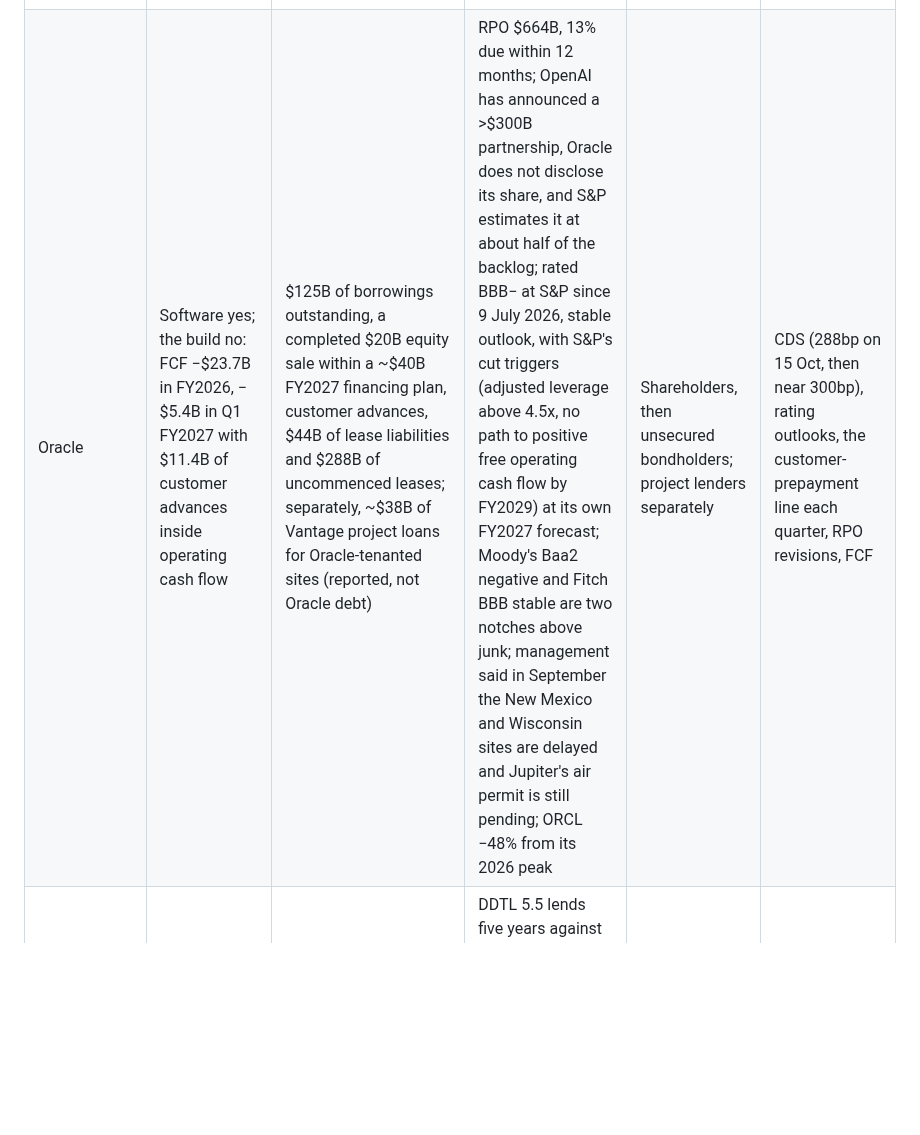
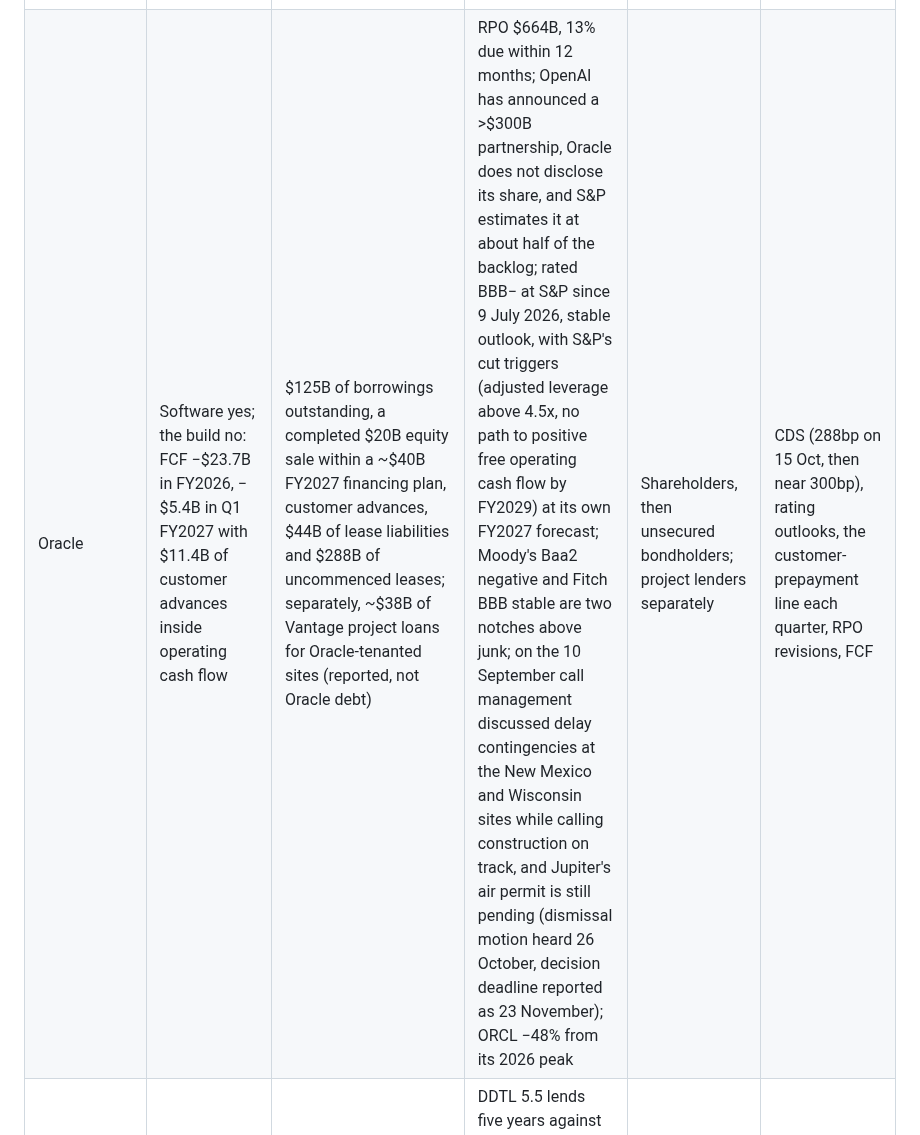
Before and after one commit to marcinbogdanski/bubble-not-bubble, a Markdown page: report/stack.md, the part around the change. Rendered like a GitHub page; blank space fills up the shorter version.

Commit message:
Stack: Oracle site-schedule wording matched to the transcript

```diff
--- a/report/stack.md
+++ b/report/stack.md
@@ -18,7 +18,7 @@ constituent, or a distressed credit event.
 | Memory and HBM | Yes, scarcity margins: Micron 87% gross / 81% operating; SK Hynix 76% operating | Cash generation (Micron FY2026 OCF $90B vs $31B of PP&E), public equity (SK Hynix ~$26B ADS offering), subsidies; Micron has 26 take-or-pay agreements covering over 35% of revenue through 2030, three-quarters with pricing frameworks, mostly floor-and-ceiling bands, and expects supply much tighter in FY2027-28 | Through-cycle returns after prices normalise; staggered 2027-28 capacity additions could coincide with yield gains and customer retrenchment; SK Hynix already −56% from its 2026 peak | Shareholders; the layer has little debt | Fixed DDR5 contract series (P2), HBM share estimates, capex revisions |
 | Accelerators (Nvidia, AMD, Broadcom) | Yes: Nvidia 75% gross margin (guided to 71-73%), $127B trailing FCF; Broadcom 46% FCF margin | Own cash, plus vendor financing: Nvidia's conditional guarantee capped at $105B on OpenAI leases (phased from 2028), $99B of equity stakes, receivables $63B with DSO at 60 days; AMD's warrants to OpenAI and Meta (160M shares each); Broadcom's disclosed ~$29B lease backstop and conditional customer-note facility of up to $42B | Management says labs backed by Nvidia's balance sheet will be "roughly a quarter" of FY2028 business; Broadcom has six custom-silicon customers and expects Anthropic to be the largest in 2027 and OpenAI second in 2028, with only OpenAI's first 1 GW explicitly binding at AMD; Broadcom's $179B RPO is company-wide, its allocation undisclosed; AVGO −32% from peak | Shareholders through multiple compression; vendors through guarantees and receivables if a lab fails, after collateral recoveries | DSO, supply commitments, customer concentration, guarantee readiness dates |
 | Hyperscalers (MSFT, GOOGL, AMZN, META) | Yes, in their core businesses | Operating cash flow plus, in 2026, bonds and equity: Microsoft cash capex 63% of OCF (79% including finance leases); Amazon trailing FCF −$7.6B; Meta Q2 FCF $0.8B; Alphabet Q2 FCF −$5.9B (TTM +$53B), $49.6B of common and mandatory convertible preferred plus bonds, capex guidance raised twice to $195-205B against $186B of trailing operating cash flow, Cloud backlog $514B, just over half recognised within 24 months; Amazon $67B of long-term debt drawn in H1 2026 plus $25B in July | Future commitments: Microsoft $329B of signed leases not yet commenced (starting FY2027-33); Meta $279B of uncommenced leases plus $68B signed in July (the $46B Hyperion maximum exposure overlaps these); Alphabet's disclosed datacenter backstops of $43.8B; OpenAI ~41% of Microsoft RPO on the assumption its December balance is unchanged | Shareholders via earnings when depreciation and lease costs land; creditors are well covered by core cash flows and liquidity (Microsoft $77B, Amazon $123B, Meta $90B, Alphabet $155B ex equity stakes) | Capex guidance, FCF, lease commitments, equity-method losses on labs |
-| Oracle | Software yes; the build no: FCF −$23.7B in FY2026, −$5.4B in Q1 FY2027 with $11.4B of customer advances inside operating cash flow | $125B of borrowings outstanding, a completed $20B equity sale within a ~$40B FY2027 financing plan, customer advances, $44B of lease liabilities and $288B of uncommenced leases; separately, ~$38B of Vantage project loans for Oracle-tenanted sites (reported, not Oracle debt) | RPO $664B, 13% due within 12 months; OpenAI has announced a >$300B partnership, Oracle does not disclose its share, and S&P estimates it at about half of the backlog; rated BBB− at S&P since 9 July 2026, stable outlook, with S&P's cut triggers (adjusted leverage above 4.5x, no path to positive free operating cash flow by FY2029) at its own FY2027 forecast; Moody's Baa2 negative and Fitch BBB stable are two notches above junk; management said in September the New Mexico and Wisconsin sites are delayed and Jupiter's air permit is still pending; ORCL −48% from its 2026 peak | Shareholders, then unsecured bondholders; project lenders separately | CDS (288bp on 15 Oct, then near 300bp), rating outlooks, the customer-prepayment line each quarter, RPO revisions, FCF |
+| Oracle | Software yes; the build no: FCF −$23.7B in FY2026, −$5.4B in Q1 FY2027 with $11.4B of customer advances inside operating cash flow | $125B of borrowings outstanding, a completed $20B equity sale within a ~$40B FY2027 financing plan, customer advances, $44B of lease liabilities and $288B of uncommenced leases; separately, ~$38B of Vantage project loans for Oracle-tenanted sites (reported, not Oracle debt) | RPO $664B, 13% due within 12 months; OpenAI has announced a >$300B partnership, Oracle does not disclose its share, and S&P estimates it at about half of the backlog; rated BBB− at S&P since 9 July 2026, stable outlook, with S&P's cut triggers (adjusted leverage above 4.5x, no path to positive free operating cash flow by FY2029) at its own FY2027 forecast; Moody's Baa2 negative and Fitch BBB stable are two notches above junk; on the 10 September call management discussed delay contingencies at the New Mexico and Wisconsin sites while calling construction on track, and Jupiter's air permit is still pending (dismissal motion heard 26 October, decision deadline reported as 23 November); ORCL −48% from its 2026 peak | Shareholders, then unsecured bondholders; project lenders separately | CDS (288bp on 15 Oct, then near 300bp), rating outlooks, the customer-prepayment line each quarter, RPO revisions, FCF |
 | Neoclouds (CoreWeave and others) | No on a GAAP basis: CoreWeave's net interest was 25% of Q2 revenue; adjusted EBITDA 59% | a selected subtotal of ~$80.7B of listed-layer debt at June including CoreWeave ($35.6B principal, $35.1B carrying; $42.2B adding identified later borrowings before repayments), mixing dates and measures; private facilities (Nscale, Lambda, Crusoe) add to it but are not reconciled; against take-or-pay contracts in which Microsoft (Nscale up to $43.8B, Nebius $17.4-19.4B, IREN $9.7B), Meta, OpenAI and Anthropic recur | DDTL 5.5 lends five years against contracts averaging three; CoreWeave H1 operating cash $3.7B against $14.1B of equipment purchases and $5.2B of principal repayments, with $4.4B / $6.2B / $4.4B due in the rest of 2026 / 2027 / 2028; DDTL 3.0 covenant relief in December 2025 (unlimited equity cures until 28 October 2026, limited cures after); CRWV −56% from peak, converts far out of the money | Equity first; beyond that, by borrower: most DDTLs carry parent guarantees, SPV lenders hold GPU collateral, ~$21B of unsecured notes and converts rank behind secured claims; Nvidia's $6.3B capacity purchase is conditional, not a debt guarantee | CDS (>1,000bp), bond quotes (2032 notes ~78-81c, 14.5-16% yield, dated 15 Oct, grade C-D), renewal pricing as initial contracts expire |
 | Frontier labs (OpenAI, Anthropic, xAI) | Not established: OpenAI's reported, unverified adjusted gross margin was 33% (2025) with $25B of 2026 cash burn forecast; Anthropic reports an unaudited 11% adjusted operating margin for Q3 2026 | Investor and supplier equity (Microsoft, Amazon $50B, Nvidia, Google, AMD up to $5B), now also debt: $13.3B of Valor GPU financing inside SpaceX for xAI; Anthropic's proposed $60B North Star (reported >10% yield on the junior tranche, not closed) | Multi-year commitments far above revenue: OpenAI's aggregate is reported above $1T but overlaps and cannot be summed; its successive cash-flow forecasts for 2026-30 moved from +$14B (Q1 2025) to −$69B, −$179B (Feb 2026) and −$278B (Sept 2026, disputed), and end-2025 cash plus the $122B round covers the February plan only into 2028 (reported, C); Microsoft billed OpenAI $24.1B in FY2026, about equal to OpenAI's revenue for the same twelve months; Anthropic's reported $518B over a decade (grade C) against a July exit run-rate above $65B (gross) or $67.2B annualising Q3 sales; ~80% of Anthropic's obligations reported non-cancellable while its customers have no long commitments | Investors first; suppliers holding guarantees, RPO and receivables after recoveries | Run-rate reports, funding rounds, contract deferrals, S-1 filings |
 | Neolabs and applications | Mostly no | Venture and strategic equity at high multiples | $31B of reproducible rounds by labs with little disclosed revenue; app margins thin and variable; one reported failed raise (Poolside) | Venture investors; then GPU demand for training | Down rounds, shutdowns, acqui-hires |
```
